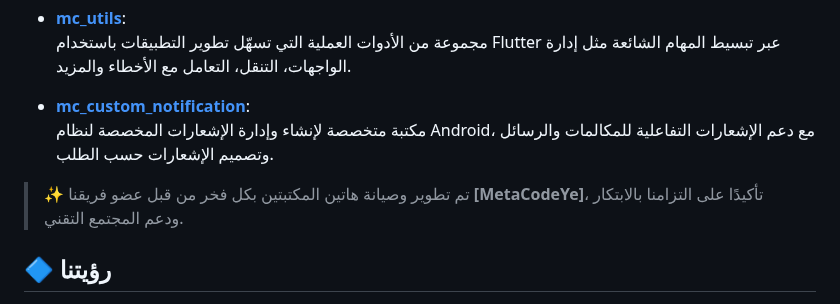
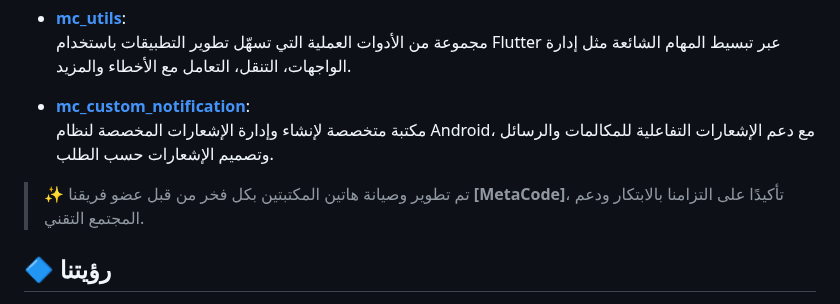
Before and after one commit to metacodey/metacodey, a Markdown page: readme_ar.md, the part around the change. Drawn GitHub-style.

```diff
--- a/readme_ar.md
+++ b/readme_ar.md
@@ -100,7 +100,7 @@
 - **[mc_custom_notification](https://github.com/metacodey/mc-custom-notification/)**:
   مكتبة متخصصة لإنشاء وإدارة الإشعارات المخصصة لنظام Android، مع دعم الإشعارات التفاعلية للمكالمات والرسائل وتصميم الإشعارات حسب الطلب.
 
-> ✨ تم تطوير وصيانة هاتين المكتبتين بكل فخر من قبل عضو فريقنا **[MetaCodeYe]**، تأكيدًا على التزامنا بالابتكار ودعم المجتمع التقني.
+> ✨ تم تطوير وصيانة هاتين المكتبتين بكل فخر من قبل عضو فريقنا **[MetaCode]**، تأكيدًا على التزامنا بالابتكار ودعم المجتمع التقني.
 
 
 
```
